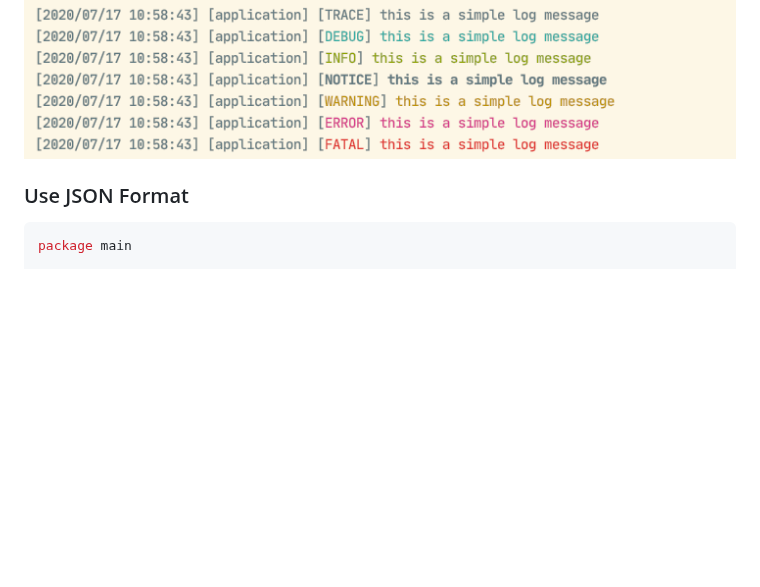
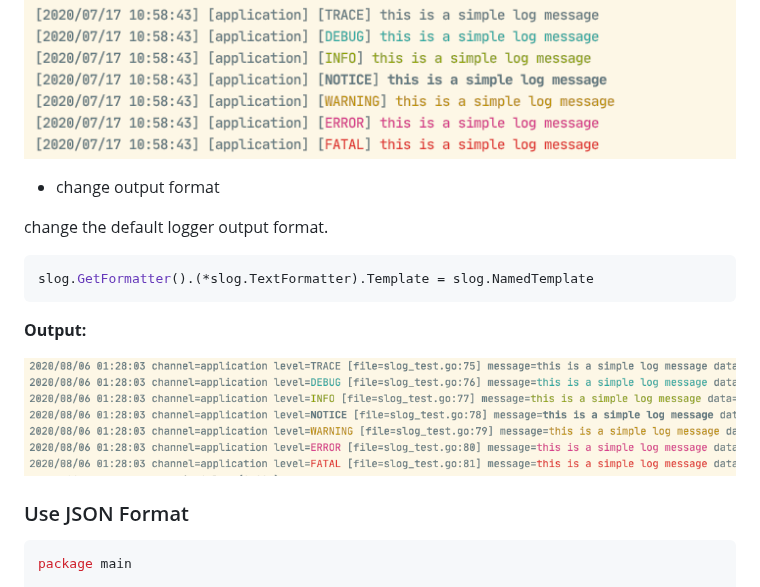
Before and after one commit to gookit/slog, a Markdown page: README.md, the part around the change. GitHub-like rendering; pictures changed too: _example/images/console-color-log1.png (added); blank space fills up the shorter version.

````diff
--- a/README.md
+++ b/README.md
@@ -92,6 +92,18 @@ func main() {
 **Output:**
 
 ![](_example/images/console-color-log.png)
+
+- change output format
+
+change the default logger output format.
+
+```go
+slog.GetFormatter().(*slog.TextFormatter).Template = slog.NamedTemplate
+```
+
+**Output:**
+
+![](_example/images/console-color-log1.png)
 
 ### Use JSON Format
 
````
Also changed, not shown: 1 other file.
